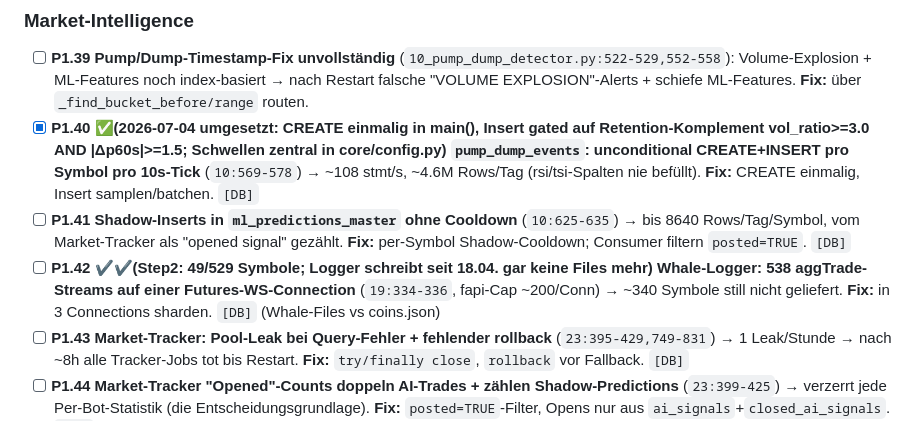
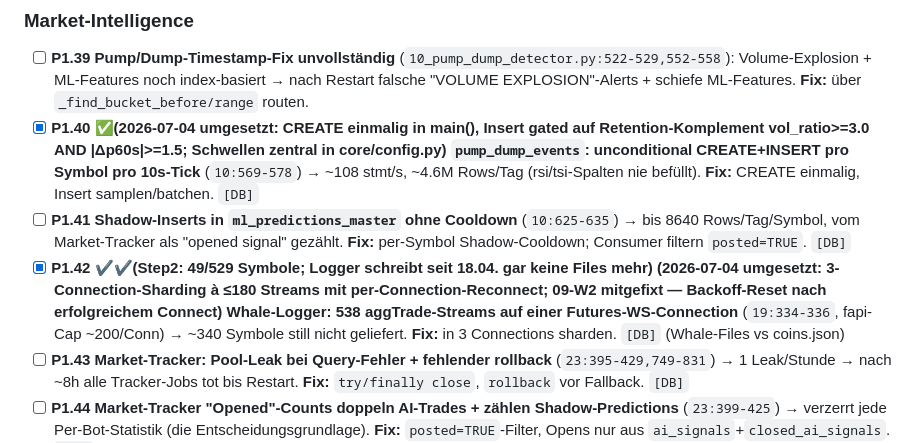
Before and after one commit to ziagl888/Kythera, a Markdown page: AUDIT_TODO.md, the part around the change. Rendered like a GitHub page.

Commit message:
docs(audit): tick off P1.42
Whale-logger stream sharding implemented (3 connections, <=180 streams
each, per-connection reconnect + backoff reset per 09-W2).

Co-Authored-By: Claude Fable 5 <noreply@anthropic.com>
Claude-Session: https://claude.ai/code/session_01AsUpTMU7xLwZ5joiU6FhZ7

```diff
--- a/AUDIT_TODO.md
+++ b/AUDIT_TODO.md
@@ -120,7 +120,7 @@
 - [ ] **P1.39 Pump/Dump-Timestamp-Fix unvollständig** (`10_pump_dump_detector.py:522-529,552-558`): Volume-Explosion + ML-Features noch index-basiert → nach Restart falsche "VOLUME EXPLOSION"-Alerts + schiefe ML-Features. **Fix:** über `_find_bucket_before/range` routen.
 - [x] **P1.40 ✅(2026-07-04 umgesetzt: CREATE einmalig in main(), Insert gated auf Retention-Komplement vol_ratio>=3.0 AND |Δp60s|>=1.5; Schwellen zentral in core/config.py) `pump_dump_events`: unconditional CREATE+INSERT pro Symbol pro 10s-Tick** (`10:569-578`) → ~108 stmt/s, ~4.6M Rows/Tag (rsi/tsi-Spalten nie befüllt). **Fix:** CREATE einmalig, Insert samplen/batchen. `[DB]`
 - [ ] **P1.41 Shadow-Inserts in `ml_predictions_master` ohne Cooldown** (`10:625-635`) → bis 8640 Rows/Tag/Symbol, vom Market-Tracker als "opened signal" gezählt. **Fix:** per-Symbol Shadow-Cooldown; Consumer filtern `posted=TRUE`. `[DB]`
-- [ ] **P1.42 ✔✔(Step2: 49/529 Symbole; Logger schreibt seit 18.04. gar keine Files mehr) Whale-Logger: 538 aggTrade-Streams auf einer Futures-WS-Connection** (`19:334-336`, fapi-Cap ~200/Conn) → ~340 Symbole still nicht geliefert. **Fix:** in 3 Connections sharden. `[DB]` (Whale-Files vs coins.json)
+- [x] **P1.42 ✔✔(Step2: 49/529 Symbole; Logger schreibt seit 18.04. gar keine Files mehr) (2026-07-04 umgesetzt: 3-Connection-Sharding à ≤180 Streams mit per-Connection-Reconnect; 09-W2 mitgefixt — Backoff-Reset nach erfolgreichem Connect) Whale-Logger: 538 aggTrade-Streams auf einer Futures-WS-Connection** (`19:334-336`, fapi-Cap ~200/Conn) → ~340 Symbole still nicht geliefert. **Fix:** in 3 Connections sharden. `[DB]` (Whale-Files vs coins.json)
 - [ ] **P1.43 Market-Tracker: Pool-Leak bei Query-Fehler + fehlender rollback** (`23:395-429,749-831`) → 1 Leak/Stunde → nach ~8h alle Tracker-Jobs tot bis Restart. **Fix:** `try/finally close`, `rollback` vor Fallback. `[DB]`
 - [ ] **P1.44 Market-Tracker "Opened"-Counts doppeln AI-Trades + zählen Shadow-Predictions** (`23:399-425`) → verzerrt jede Per-Bot-Statistik (die Entscheidungsgrundlage). **Fix:** `posted=TRUE`-Filter, Opens nur aus `ai_signals`+`closed_ai_signals`. `[DB]`
 
```
